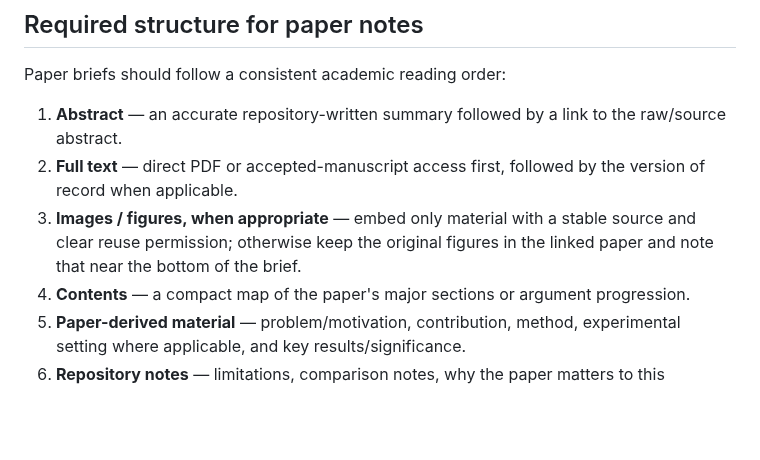
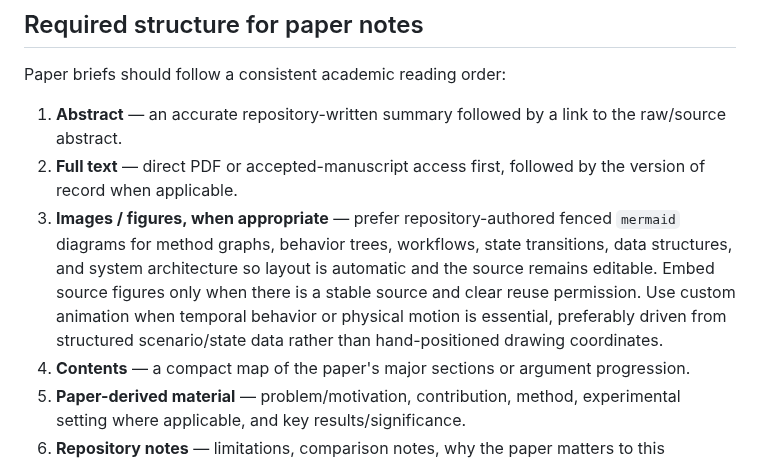
Before and after one commit to nobel-ai-tests/behavior-trees-autonomy, a Markdown page: papers/README.md, the part around the change. Rendered like a GitHub page; blank space fills up the shorter version.

Commit message:
Prefer structured auto-layout diagrams in paper briefs

```diff
--- a/papers/README.md
+++ b/papers/README.md
@@ -34,7 +34,7 @@ Paper briefs should follow a consistent academic reading order:
 
 1. **Abstract** — an accurate repository-written summary followed by a link to the raw/source abstract.
 2. **Full text** — direct PDF or accepted-manuscript access first, followed by the version of record when applicable.
-3. **Images / figures, when appropriate** — embed only material with a stable source and clear reuse permission; otherwise keep the original figures in the linked paper and note that near the bottom of the brief.
+3. **Images / figures, when appropriate** — prefer repository-authored fenced `mermaid` diagrams for method graphs, behavior trees, workflows, state transitions, data structures, and system architecture so layout is automatic and the source remains editable. Embed source figures only when there is a stable source and clear reuse permission. Use custom animation when temporal behavior or physical motion is essential, preferably driven from structured scenario/state data rather than hand-positioned drawing coordinates.
 4. **Contents** — a compact map of the paper's major sections or argument progression.
 5. **Paper-derived material** — problem/motivation, contribution, method, experimental setting where applicable, and key results/significance.
 6. **Repository notes** — limitations, comparison notes, why the paper matters to this knowledge base, and cross-paper connections.
```
